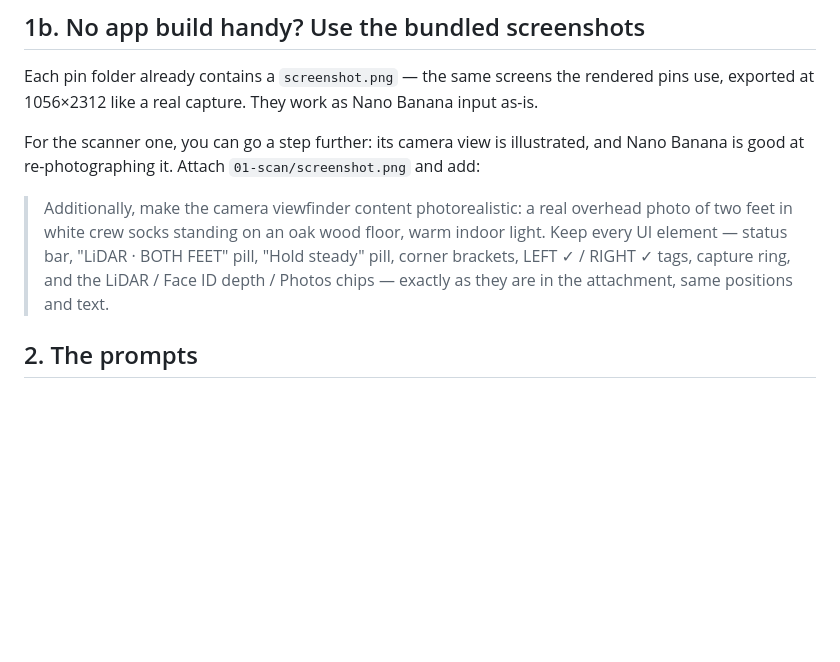
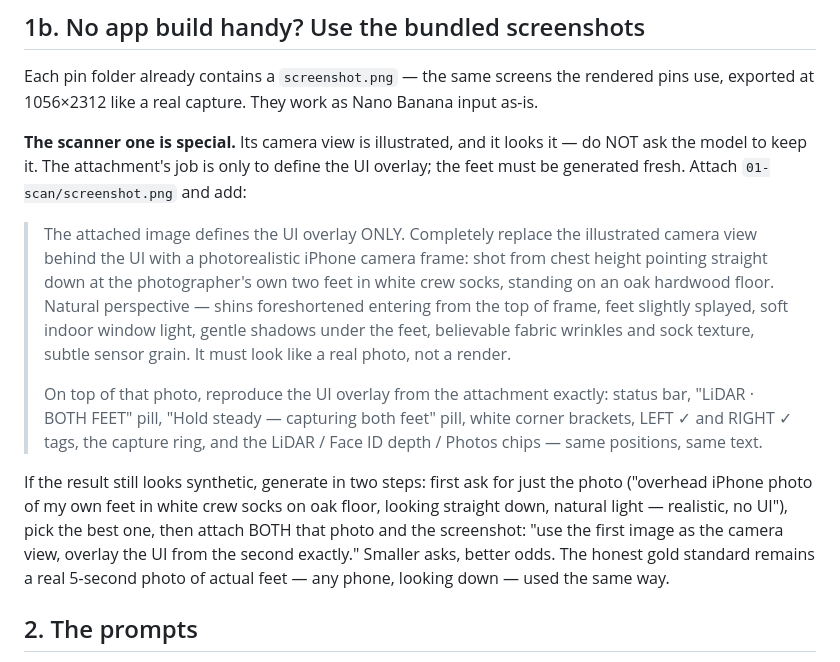
Before and after one commit to geepadoodle/solefit-slides, a Markdown page: pins/NANOBANANA.md, the part around the change. GitHub-like rendering; blank space fills up the shorter version.

Commit message:
pins: stronger Nano Banana guidance for the scanner shot
The illustrated viewfinder is a layout reference, not content to keep:
the prompt now tells the model to fully regenerate the camera view as a
photorealistic top-down photo and only reproduce the UI overlay, with a
two-step fallback (generate the feet photo first, then composite).

Co-Authored-By: Claude Opus 5 <noreply@anthropic.com>
Claude-Session: https://claude.ai/code/session_01DF12MeCQsBsp8TmeobhWMm

```diff
--- a/pins/NANOBANANA.md
+++ b/pins/NANOBANANA.md
@@ -27,16 +27,32 @@ Each pin folder already contains a `screenshot.png` — the same screens the
 rendered pins use, exported at 1056×2312 like a real capture. They work as
 Nano Banana input as-is.
 
-For the scanner one, you can go a step further: its camera view is
-illustrated, and Nano Banana is good at re-photographing it. Attach
+**The scanner one is special.** Its camera view is illustrated, and it looks
+it — do NOT ask the model to keep it. The attachment's job is only to define
+the UI overlay; the feet must be generated fresh. Attach
 `01-scan/screenshot.png` and add:
 
-> Additionally, make the camera viewfinder content photorealistic: a real
-> overhead photo of two feet in white crew socks standing on an oak wood
-> floor, warm indoor light. Keep every UI element — status bar, "LiDAR ·
-> BOTH FEET" pill, "Hold steady" pill, corner brackets, LEFT ✓ / RIGHT ✓
-> tags, capture ring, and the LiDAR / Face ID depth / Photos chips —
-> exactly as they are in the attachment, same positions and text.
+> The attached image defines the UI overlay ONLY. Completely replace the
+> illustrated camera view behind the UI with a photorealistic iPhone camera
+> frame: shot from chest height pointing straight down at the photographer's
+> own two feet in white crew socks, standing on an oak hardwood floor.
+> Natural perspective — shins foreshortened entering from the top of frame,
+> feet slightly splayed, soft indoor window light, gentle shadows under the
+> feet, believable fabric wrinkles and sock texture, subtle sensor grain.
+> It must look like a real photo, not a render.
+>
+> On top of that photo, reproduce the UI overlay from the attachment exactly:
+> status bar, "LiDAR · BOTH FEET" pill, "Hold steady — capturing both feet"
+> pill, white corner brackets, LEFT ✓ and RIGHT ✓ tags, the capture ring, and
+> the LiDAR / Face ID depth / Photos chips — same positions, same text.
+
+If the result still looks synthetic, generate in two steps: first ask for
+just the photo ("overhead iPhone photo of my own feet in white crew socks on
+oak floor, looking straight down, natural light — realistic, no UI"), pick
+the best one, then attach BOTH that photo and the screenshot: "use the first
+image as the camera view, overlay the UI from the second exactly." Smaller
+asks, better odds. The honest gold standard remains a real 5-second photo of
+actual feet — any phone, looking down — used the same way.
 
 ## 2. The prompts
 
```
